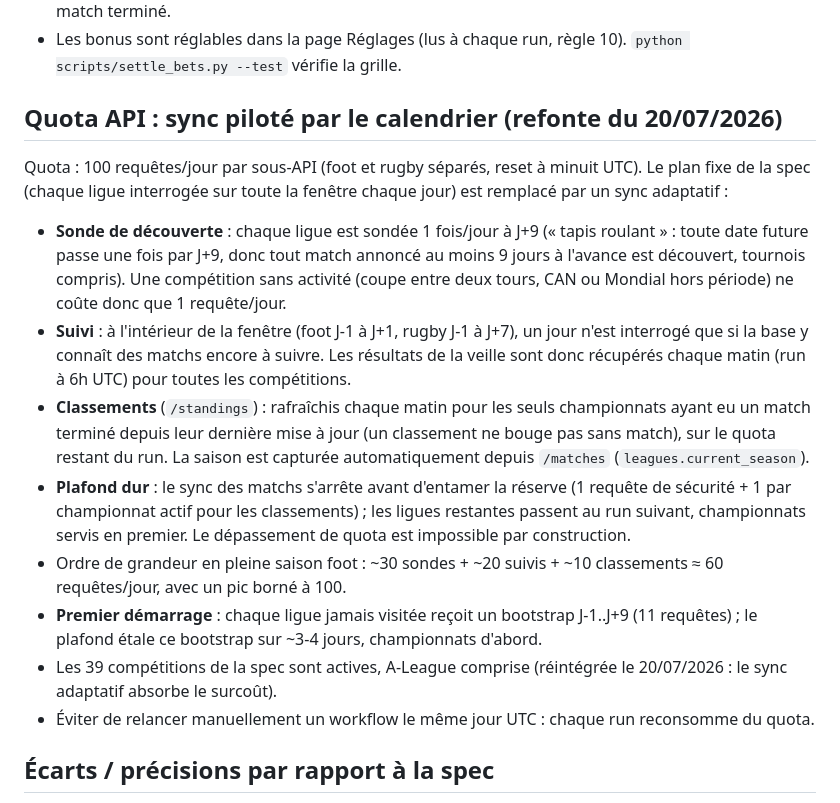
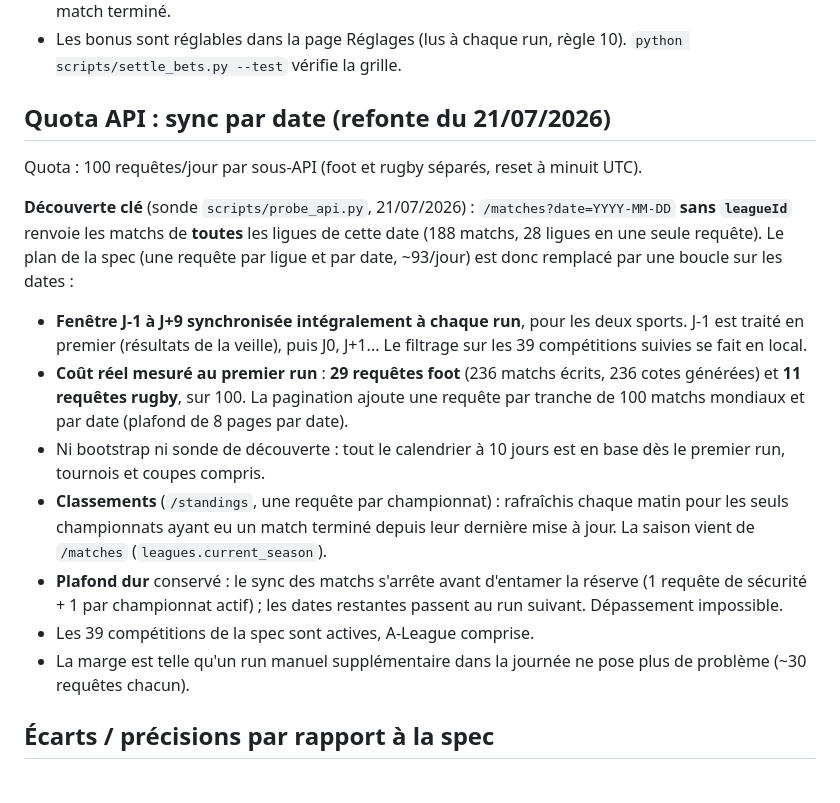
Before and after one commit to Blinytz/paris-sportifs, a Markdown page: README.md, the part around the change. Drawn GitHub-style.

Commit message:
README : documenter le sync par date et les coûts mesurés
Co-Authored-By: Claude Fable 5 <noreply@anthropic.com>

```diff
--- a/README.md
+++ b/README.md
@@ -75,39 +75,36 @@ Précisions :
 - Les bonus sont réglables dans la page Réglages (lus à chaque run,
   règle 10). `python scripts/settle_bets.py --test` vérifie la grille.
 
-## Quota API : sync piloté par le calendrier (refonte du 20/07/2026)
+## Quota API : sync par date (refonte du 21/07/2026)
 
 Quota : 100 requêtes/jour par sous-API (foot et rugby séparés, reset à
-minuit UTC). Le plan fixe de la spec (chaque ligue interrogée sur toute la
-fenêtre chaque jour) est remplacé par un sync adaptatif :
+minuit UTC).
 
-- **Sonde de découverte** : chaque ligue est sondée 1 fois/jour à J+9
-  (« tapis roulant » : toute date future passe une fois par J+9, donc tout
-  match annoncé au moins 9 jours à l'avance est découvert, tournois
-  compris). Une compétition sans activité (coupe entre deux tours, CAN ou
-  Mondial hors période) ne coûte donc que 1 requête/jour.
-- **Suivi** : à l'intérieur de la fenêtre (foot J-1 à J+1, rugby J-1 à
-  J+7), un jour n'est interrogé que si la base y connaît des matchs encore
-  à suivre. Les résultats de la veille sont donc récupérés chaque matin
-  (run à 6h UTC) pour toutes les compétitions.
-- **Classements** (`/standings`) : rafraîchis chaque matin pour les seuls
-  championnats ayant eu un match terminé depuis leur dernière mise à jour
-  (un classement ne bouge pas sans match), sur le quota restant du run.
-  La saison est capturée automatiquement depuis `/matches`
+**Découverte clé** (sonde `scripts/probe_api.py`, 21/07/2026) :
+`/matches?date=YYYY-MM-DD` **sans `leagueId`** renvoie les matchs de
+**toutes** les ligues de cette date (188 matchs, 28 ligues en une seule
+requête). Le plan de la spec (une requête par ligue et par date, ~93/jour)
+est donc remplacé par une boucle sur les dates :
+
+- **Fenêtre J-1 à J+9 synchronisée intégralement à chaque run**, pour les
+  deux sports. J-1 est traité en premier (résultats de la veille), puis
+  J0, J+1... Le filtrage sur les 39 compétitions suivies se fait en local.
+- **Coût réel mesuré au premier run** : **29 requêtes foot** (236 matchs
+  écrits, 236 cotes générées) et **11 requêtes rugby**, sur 100.
+  La pagination ajoute une requête par tranche de 100 matchs mondiaux et
+  par date (plafond de 8 pages par date).
+- Ni bootstrap ni sonde de découverte : tout le calendrier à 10 jours est
+  en base dès le premier run, tournois et coupes compris.
+- **Classements** (`/standings`, une requête par championnat) : rafraîchis
+  chaque matin pour les seuls championnats ayant eu un match terminé
+  depuis leur dernière mise à jour. La saison vient de `/matches`
   (`leagues.current_season`).
-- **Plafond dur** : le sync des matchs s'arrête avant d'entamer la réserve
-  (1 requête de sécurité + 1 par championnat actif pour les classements) ;
-  les ligues restantes passent au run suivant, championnats servis en
-  premier. Le dépassement de quota est impossible par construction.
-- Ordre de grandeur en pleine saison foot : ~30 sondes + ~20 suivis +
-  ~10 classements ≈ 60 requêtes/jour, avec un pic borné à 100.
-- **Premier démarrage** : chaque ligue jamais visitée reçoit un bootstrap
-  J-1..J+9 (11 requêtes) ; le plafond étale ce bootstrap sur ~3-4 jours,
-  championnats d'abord.
-- Les 39 compétitions de la spec sont actives, A-League comprise
-  (réintégrée le 20/07/2026 : le sync adaptatif absorbe le surcoût).
-- Éviter de relancer manuellement un workflow le même jour UTC : chaque
-  run reconsomme du quota.
+- **Plafond dur** conservé : le sync des matchs s'arrête avant d'entamer
+  la réserve (1 requête de sécurité + 1 par championnat actif) ; les dates
+  restantes passent au run suivant. Dépassement impossible.
+- Les 39 compétitions de la spec sont actives, A-League comprise.
+- La marge est telle qu'un run manuel supplémentaire dans la journée ne
+  pose plus de problème (~30 requêtes chacun).
 
 ## Écarts / précisions par rapport à la spec
 
```
